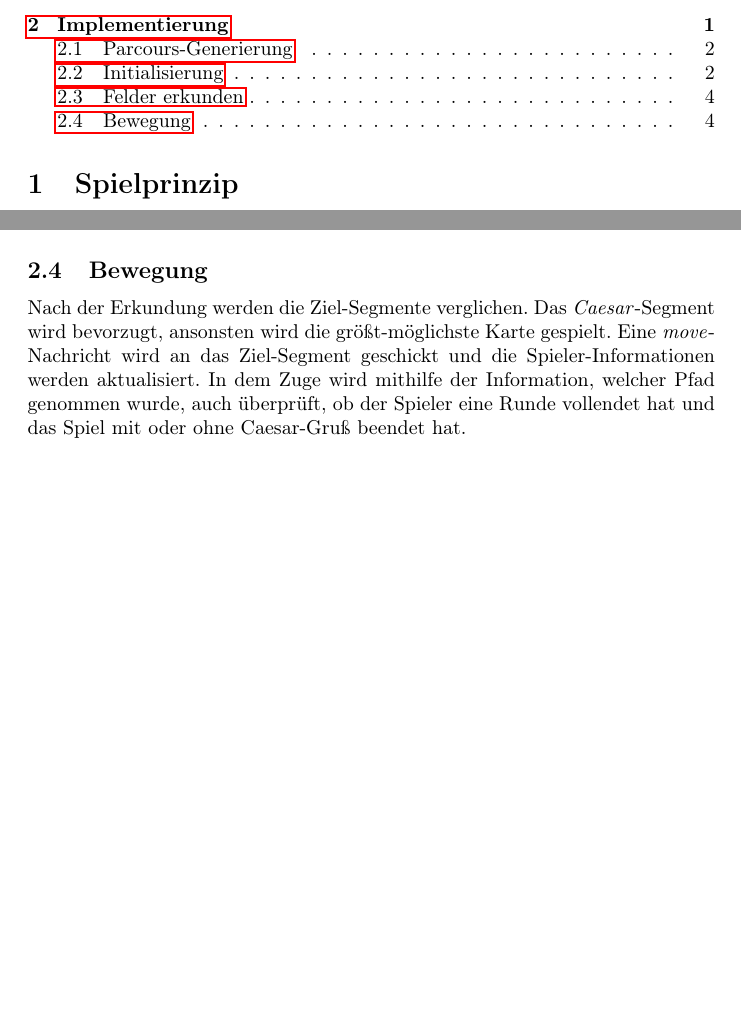
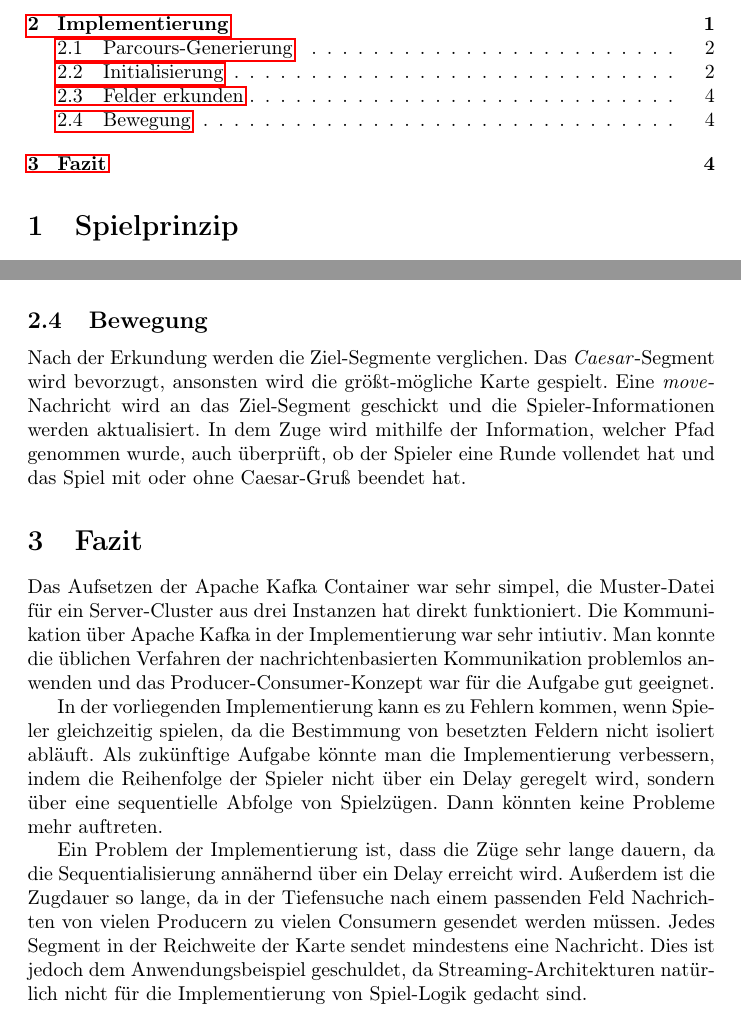
Before and after one commit to MarlinZapp/ave-caesar, a LaTeX document (ausarbeitung/ausarbeitung.tex): two parts of pages 1 and 4 of 4, joined at a grey line, cut so that both start at the same text, the shorter picture padded with empty space. Compiled offline with pdfLaTeX.

Commit message:
Add fazit to ausarbeitung

```diff
--- a/ausarbeitung/ausarbeitung.tex
+++ b/ausarbeitung/ausarbeitung.tex
@@ -3,7 +3,7 @@
 \author{Marlin Zapp}
 \pdfminorversion=6
 
-\usepackage{minted} % for code snippets
+\usepackage[outputdir=output]{minted} % for code snippets
 \usepackage[T1]{fontenc}
 \usepackage[ngerman]{babel}
 \usepackage{csquotes}
@@ -84,6 +84,13 @@ Sobald ein Spieler am Zug ist, wird von dem Segment, auf dem er sich befindet, e
 \subsection{Bewegung}
 \label{subsec:move}
 
-Nach der Erkundung werden die Ziel-Segmente verglichen. Das \emph{Caesar}-Segment wird bevorzugt, ansonsten wird die größt-möglichste Karte gespielt. Eine \emph{move}-Nachricht wird an das Ziel-Segment geschickt und die Spieler-Informationen werden aktualisiert. In dem Zuge wird mithilfe der Information, welcher Pfad genommen wurde, auch überprüft, ob der Spieler eine Runde vollendet hat und das Spiel mit oder ohne Caesar-Gruß beendet hat.
+Nach der Erkundung werden die Ziel-Segmente verglichen. Das \emph{Caesar}-Segment wird bevorzugt, ansonsten wird die größt-mögliche Karte gespielt. Eine \emph{move}-Nachricht wird an das Ziel-Segment geschickt und die Spieler-Informationen werden aktualisiert. In dem Zuge wird mithilfe der Information, welcher Pfad genommen wurde, auch überprüft, ob der Spieler eine Runde vollendet hat und das Spiel mit oder ohne Caesar-Gruß beendet hat.
+
+\section{Fazit}
+\label{sec:conclusion}
+
+Das Aufsetzen der Apache Kafka Container war sehr simpel, die Muster-Datei für ein Server-Cluster aus drei Instanzen hat direkt funktioniert. Die Kommunikation über Apache Kafka in der Implementierung war sehr intiutiv. Man konnte die üblichen Verfahren der nachrichtenbasierten Kommunikation problemlos anwenden und das Producer-Consumer-Konzept war für die Aufgabe gut geeignet.\par
+In der vorliegenden Implementierung kann es zu Fehlern kommen, wenn Spieler gleichzeitig spielen, da die Bestimmung von besetzten Feldern nicht isoliert abläuft. Als zukünftige Aufgabe könnte man die Implementierung verbessern, indem die Reihenfolge der Spieler nicht über ein Delay geregelt wird, sondern über eine sequentielle Abfolge von Spielzügen. Dann könnten keine Probleme mehr auftreten.\par
+Ein Problem der Implementierung ist, dass die Züge sehr lange dauern, da die Sequentialisierung annähernd über ein Delay erreicht wird. Außerdem ist die Zugdauer so lange, da in der Tiefensuche nach einem passenden Feld Nachrichten von vielen Producern zu vielen Consumern gesendet werden müssen. Jedes Segment in der Reichweite der Karte sendet mindestens eine Nachricht. Dies ist jedoch dem Anwendungsbeispiel geschuldet, da Streaming-Architekturen natürlich nicht für die Implementierung von Spiel-Logik gedacht sind.
 
 \end{document}
```
Also changed, not shown: ausarbeitung/ausarbeitung.tex (2 more changed lines).
